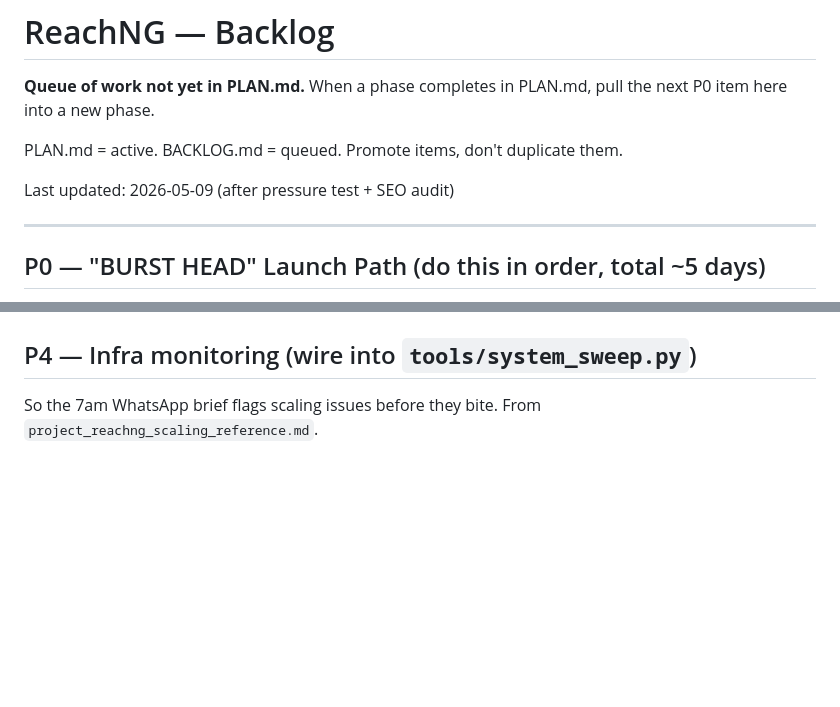
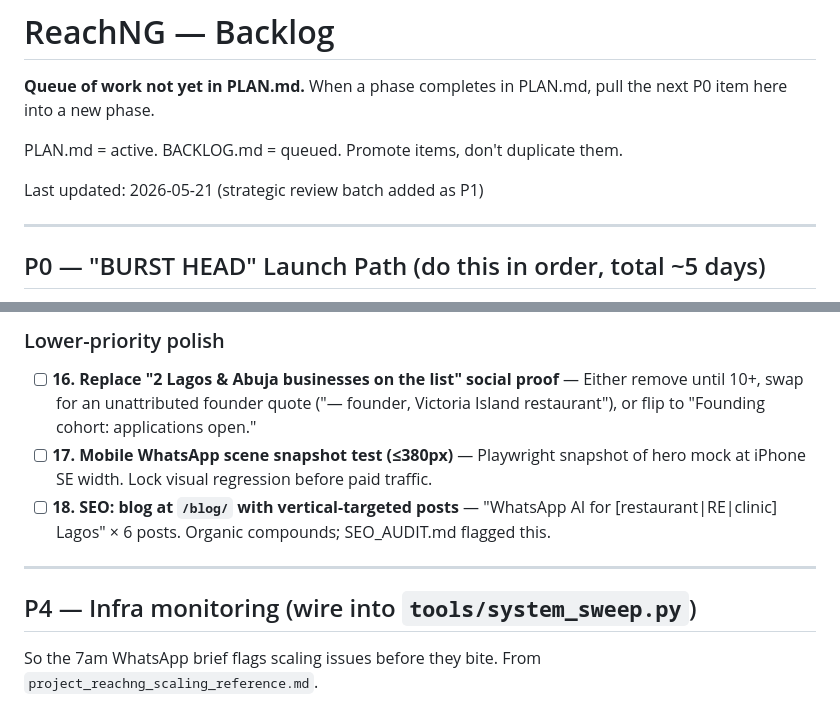
Before and after one commit to YoriJags/ReachNG, a Markdown page: BACKLOG.md, 2 parts joined by grey strips. Drawn GitHub-style; blank space fills up the shorter version.

```diff
--- a/BACKLOG.md
+++ b/BACKLOG.md
@@ -4,7 +4,7 @@
 
 PLAN.md = active. BACKLOG.md = queued. Promote items, don't duplicate them.
 
-Last updated: 2026-05-09 (after pressure test + SEO audit)
+Last updated: 2026-05-21 (strategic review batch added as P1)
 
 ---
 
@@ -440,3 +468,11 @@ From `project_reachng_feature_ideas_may26.md`. Each pressure-tested against the
+### Lower-priority polish
+
+- [ ] **16. Replace "2 Lagos & Abuja businesses on the list" social proof** — Either remove until 10+, swap for an unattributed founder quote ("— founder, Victoria Island restaurant"), or flip to "Founding cohort: applications open."
+- [ ] **17. Mobile WhatsApp scene snapshot test (≤380px)** — Playwright snapshot of hero mock at iPhone SE width. Lock visual regression before paid traffic.
+- [ ] **18. SEO: blog at `/blog/` with vertical-targeted posts** — "WhatsApp AI for [restaurant|RE|clinic] Lagos" × 6 posts. Organic compounds; SEO_AUDIT.md flagged this.
+
+---
+
 ## P4 — Infra monitoring (wire into `tools/system_sweep.py`)
 
 So the 7am WhatsApp brief flags scaling issues before they bite. From `project_reachng_scaling_reference.md`.
```
Also changed, not shown: other parts of BACKLOG.md (+28 -0 lines).
